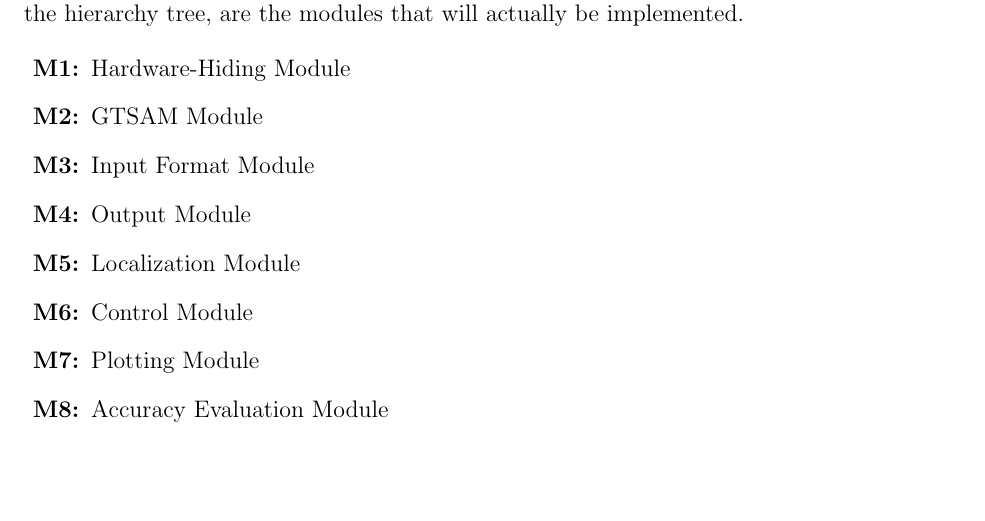
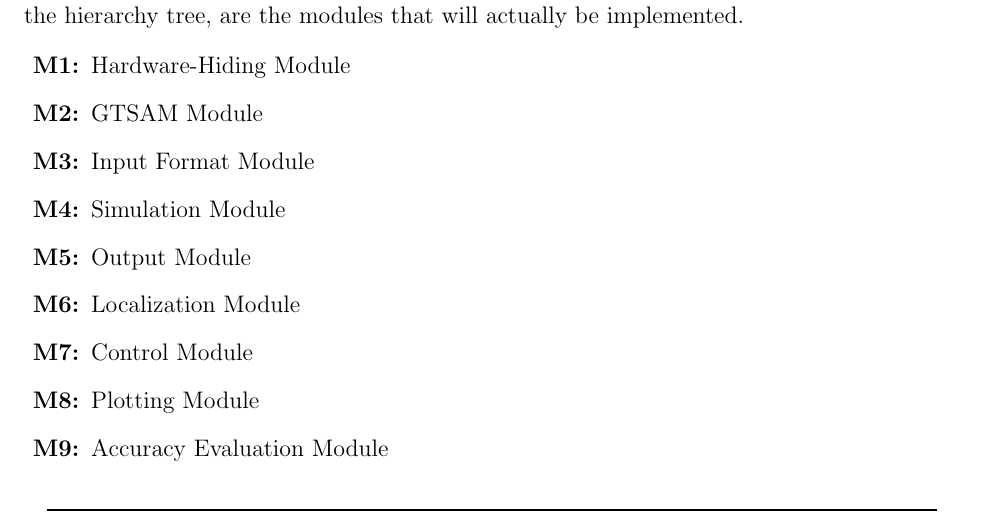
Before and after one commit to AliyahJimoh/2D-Localizer, a LaTeX document (docs/Design/SoftArchitecture/MG.tex): part of page 8 of 15, cut so that both start at the same text, the shorter picture padded with empty space. Compiled offline with pdfLaTeX.

Commit message:
Add Simulation Module

```diff
--- a/docs/Design/SoftArchitecture/MG.tex
+++ b/docs/Design/SoftArchitecture/MG.tex
@@ -207,6 +207,7 @@
 \item [\refstepcounter{mnum} \mthemnum \label{mHH}:] Hardware-Hiding Module
 \item [\refstepcounter{mnum} \mthemnum \label{mGTSAM}:] GTSAM Module
 \item [\refstepcounter{mnum} \mthemnum \label{mInput}:] Input Format Module
+\item [\refstepcounter{mnum} \mthemnum \label{mSimulate}:] Simulation Module
 \item [\refstepcounter{mnum} \mthemnum \label{mOutput}:] Output Module
 \item [\refstepcounter{mnum} \mthemnum \label{mLocalize}:] Localization Module
 \item [\refstepcounter{mnum} \mthemnum \label{mC}:] Control Module
```
Also changed, not shown: docs/Design/SoftArchitecture/MG.pdf.
